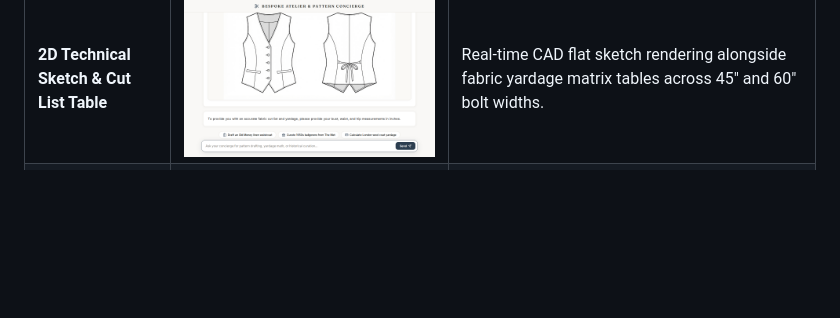
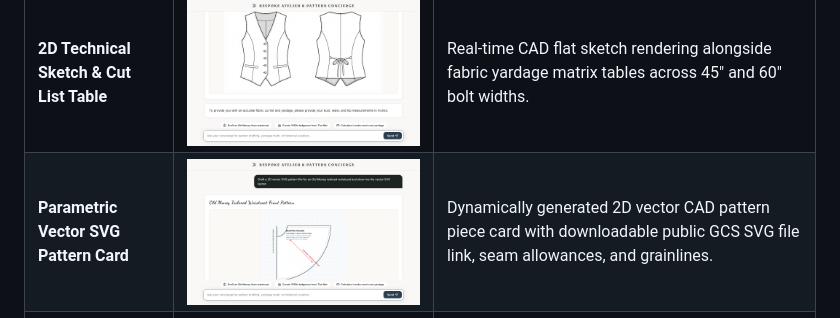
Before and after one commit to esther-ethel/buildwithgemini-bespoke-atelier, a Markdown page: README.md, the part around the change printed below. Drawn GitHub-style; pictures changed too: docs/images/ui_svg_pattern_draft.png (added); blank space fills up the shorter version.

Commit message:
feat: Add live UI screenshot for 2D vector SVG pattern drafting tool

```diff
--- a/README.md
+++ b/README.md
@@ -31,5 +31,6 @@ Visual screenshots of the live Bespoke Atelier web application interface coverin
 | **Atelier Concierge Landing UI** | ![Atelier Landing Page](docs/images/ui_landing_catalog.png) | Editorial interface featuring quick action prompt chips, hand-drawn needle indicators, and floating query bar. |
 | **A2UI Pattern Cards & Catalog** | ![A2UI Pattern Cards](docs/images/ui_pattern_spec_cards.png) | Dynamic A2UI v0.8 surface rendering sewing pattern templates with pre-attached 2D technical sketches (*Old Money Waistcoat*, *Circle Skirt*, *Milkmaid Dress*, *Wide-Leg Trousers*). |
 | **2D Technical Sketch & Cut List Table** | ![Technical Flat & Cut List](docs/images/ui_technical_flat_cutlist.png) | Real-time CAD flat sketch rendering alongside fabric yardage matrix tables across 45" and 60" bolt widths. |
+| **Parametric Vector SVG Pattern Card** | ![SVG Pattern Draft UI](docs/images/ui_svg_pattern_draft.png) | Dynamically generated 2D vector CAD pattern piece card with downloadable public GCS SVG file link, seam allowances, and grainlines. |
 | **Open-Meteo Climate Fabric Advice** | ![Climate Fabric Advice UI](docs/images/ui_climate_fabric_weather.png) | Live external weather API integration fetching temperature/humidity to recommend fabric GSM, natural fiber weaves, and lining. |
 | **The Met Museum Costume Archive Search** | ![The Met Museum Archive UI](docs/images/ui_met_museum_archive.png) | Live external Met Museum archive API search displaying historical costume artifacts, creation dates, and high-res museum images. |
```
Also changed, not shown: other parts of README.md (+2 -2 lines).
